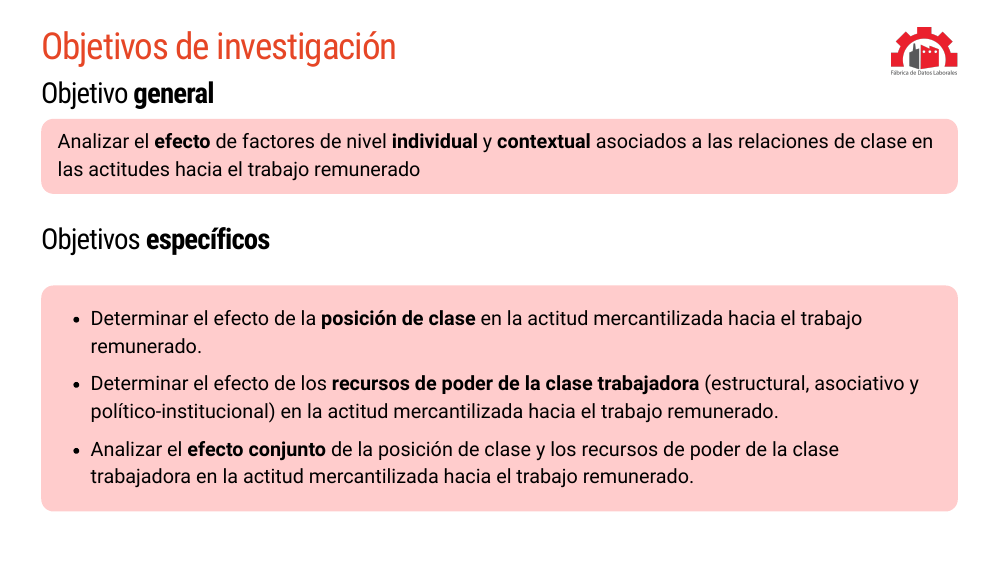
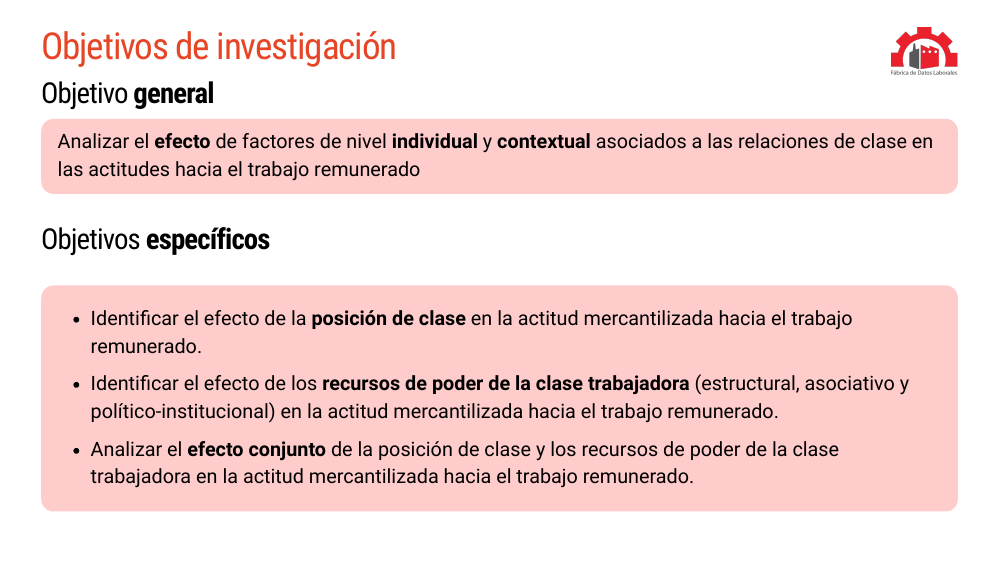
Before and after one commit to nicolasggodoym/xaringan-tesis, an R Markdown document (index.Rmd): page 2 of 46. The pictures show the slides in the output file index.html that the author committed with the source; the slides are laid out offline by our stand-in for remark.js, each with all of its steps uncovered, in fonts that may differ from those the slides ask for, and without slide numbers, shadows or browser add-ons.

Commit message:
actualización 2

```diff
--- a/index.Rmd
+++ b/index.Rmd
@@ -78,8 +78,8 @@ Analizar el **efecto** de factores de nivel **individual** y **contextual** asoc
 
 .content-box-red[
 
-- Determinar el efecto de la **posición de clase** en la actitud mercantilizada hacia el trabajo remunerado.
-- Determinar el efecto de los **recursos de poder de la clase trabajadora** (estructural, asociativo y político-institucional) en la actitud mercantilizada hacia el trabajo remunerado.
+- Identificar el efecto de la **posición de clase** en la actitud mercantilizada hacia el trabajo remunerado.
+- Identificar el efecto de los **recursos de poder de la clase trabajadora** (estructural, asociativo y político-institucional) en la actitud mercantilizada hacia el trabajo remunerado.
 - Analizar el **efecto conjunto** de la posición de clase y los recursos de poder de la clase trabajadora en la actitud mercantilizada hacia el trabajo remunerado.
 
 ]
```
Also changed, not shown: index.html, index_files/figure-html/unnamed-chunk-20-1.png, index_files/figure-html/unnamed-chunk-6-1.png.
